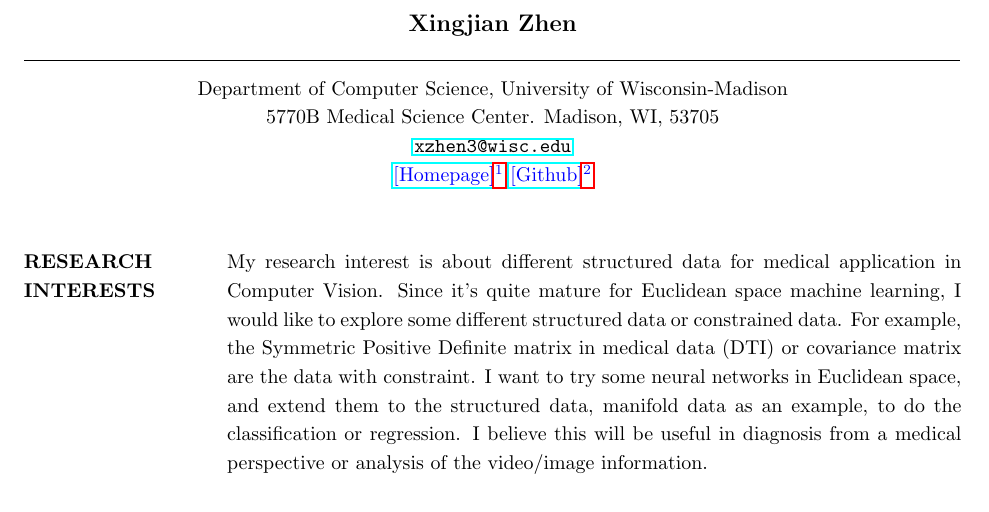
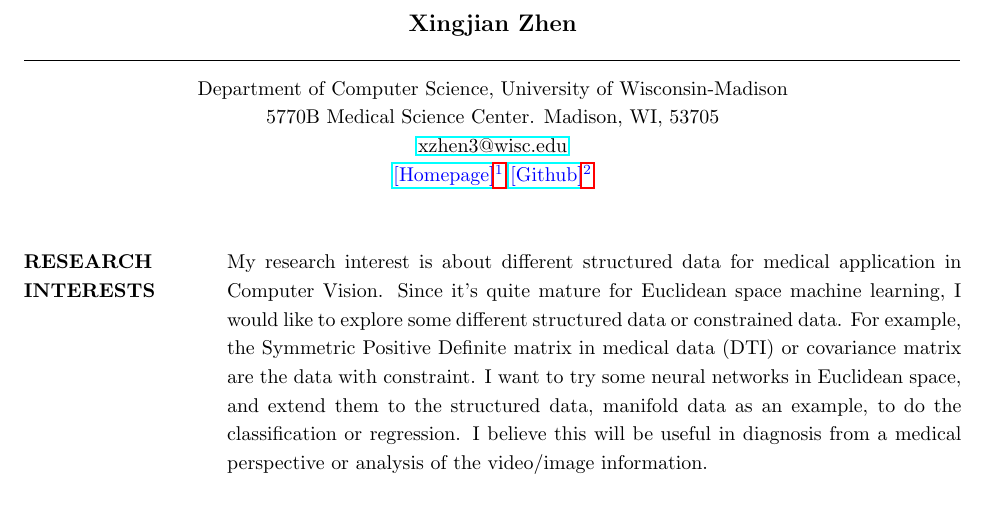
Before and after one commit to zhenxingjian/CV_Xingjian, a LaTeX CV (CV.tex): part of page 1 of 2, cut so that both start at the same text. Compiled offline with pdfLaTeX.

```diff
--- a/CV.tex
+++ b/CV.tex
@@ -22,7 +22,7 @@
 % Again, the address lines must be centered over entire width of resume:
  \moveleft.5\hoffset\centerline{Department of Computer Science, University of Wisconsin-Madison}
  \moveleft.5\hoffset\centerline{5770B Medical Science Center. Madison, WI, 53705}
- \moveleft.5\hoffset\centerline{\url{xzhen3@wisc.edu}}
+ \moveleft.5\hoffset\centerline{\href{mailto:xzhen3@wisc.edu}{xzhen3@wisc.edu}}
  \moveleft.5\hoffset\centerline{\href{https://zhenxingjian.github.io/homepage/}{\textcolor{blue}{[Homepage]\footnote{\url{https://zhenxingjian.github.io/homepage/}}}} \href{https://github.com/zhenxingjian}{\textcolor{blue}{[Github]\footnote{\url{https://github.com/zhenxingjian}}}}}
 
 \begin{resume}
```
Also changed, not shown: CV.pdf, 3 other files.
